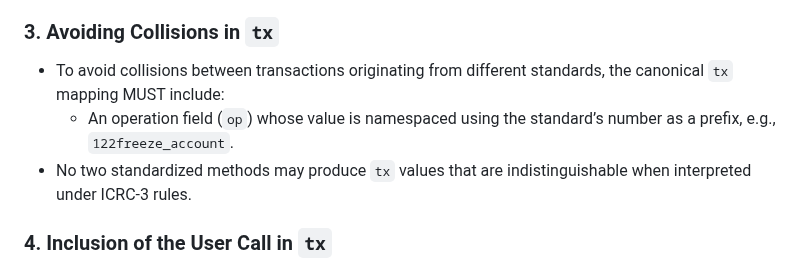
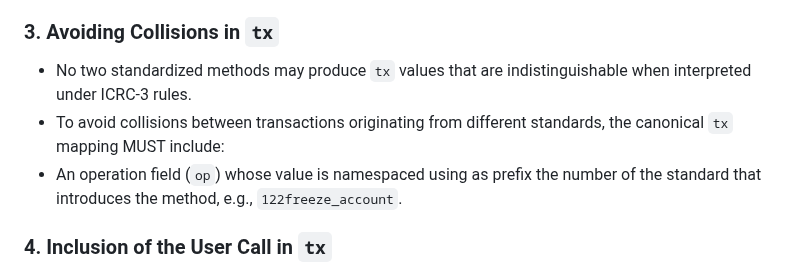
Before and after one commit to dfinity/ICRC-1, a Markdown page: standards/ICRC-3/README.md, the part around the change. GitHub-like rendering.

Commit message:
clarified tx.op includes standard number

```diff
--- a/standards/ICRC-3/README.md
+++ b/standards/ICRC-3/README.md
@@ -125,9 +125,9 @@ The following principles guide the evolution and interpretation of ICRC-3 and an
   - Ensure that `tx` contains only parameters explicitly provided by the caller (except where the block type definition requires otherwise).
 
 ### 3. Avoiding Collisions in `tx`
+- No two standardized methods may produce `tx` values that are indistinguishable when interpreted under ICRC-3 rules.
 - To avoid collisions between transactions originating from different standards, the canonical `tx` mapping MUST include:
-  - An operation field (`op`) whose value is namespaced using the standard’s number as a prefix, e.g., `122freeze_account`.
-- No two standardized methods may produce `tx` values that are indistinguishable when interpreted under ICRC-3 rules.
+- An operation field (`op`) whose value is namespaced using as prefix the number of the standard that introduces the method, e.g., `122freeze_account`.
 
 ### 4. Inclusion of the User Call in `tx`
 - The `tx` field must faithfully capture the structure of the user call that triggered the block.
```
